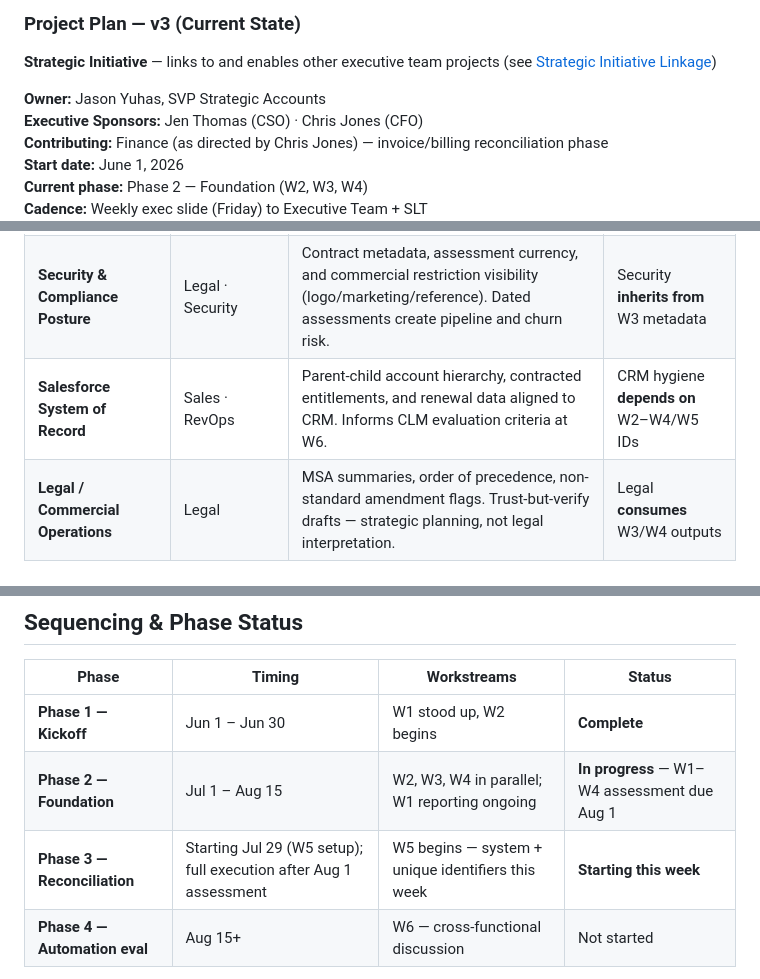
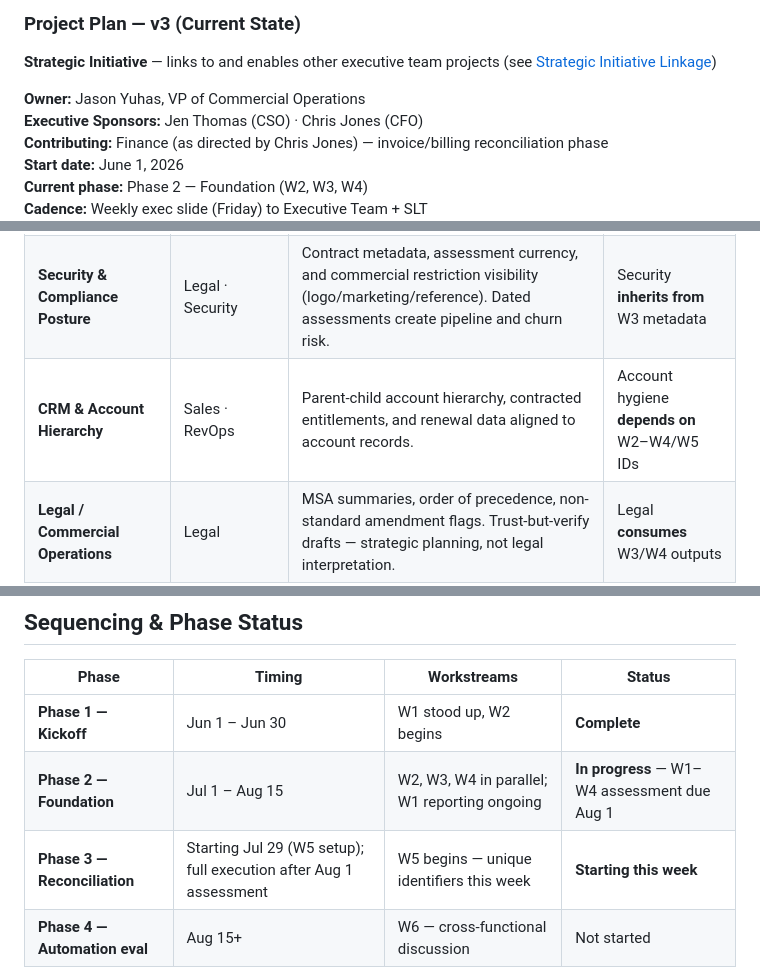
Before and after one commit to jlthomas5516/Seller-Onboarding-, a Markdown page: docs/AI-Contract-Reconciliation-Project-Plan.md, 3 parts joined by grey strips. GitHub-like rendering.

```diff
--- a/docs/AI-Contract-Reconciliation-Project-Plan.md
+++ b/docs/AI-Contract-Reconciliation-Project-Plan.md
@@ -3,7 +3,7 @@
 
 **Strategic Initiative** — links to and enables other executive team projects (see [Strategic Initiative Linkage](#strategic-initiative-linkage))
 
-**Owner:** Jason Yuhas, SVP Strategic Accounts
+**Owner:** Jason Yuhas, VP of Commercial Operations
 **Executive Sponsors:** Jen Thomas (CSO) · Chris Jones (CFO)
 **Contributing:** Finance (as directed by Chris Jones) — invoice/billing reconciliation phase
 **Start date:** June 1, 2026
@@ -48,7 +48,7 @@ The end state is an **AI-powered contract intelligence repository**, not a docum
 | **AI RevOps Maturity** | Sales · Finance · RevOps | Foundational contract intelligence layer for AI-assisted account planning, forecasting, and workflow automation across the revenue org. | AI RevOps **enabled by** full initiative |
 | **Billing & Revenue Integrity** | Finance (Chris Jones) | Contracted vs. deployed vs. billed view (W5). Surfaces change orders, adds, price increases, and billing exposure. Supports revenue recognition and audit readiness. | Finance **depends on** W5 |
 | **Security & Compliance Posture** | Legal · Security | Contract metadata, assessment currency, and commercial restriction visibility (logo/marketing/reference). Dated assessments create pipeline and churn risk. | Security **inherits from** W3 metadata |
-| **Salesforce System of Record** | Sales · RevOps | Parent-child account hierarchy, contracted entitlements, and renewal data aligned to CRM. Informs CLM evaluation criteria at W6. | CRM hygiene **depends on** W2–W4/W5 IDs |
+| **CRM & Account Hierarchy** | Sales · RevOps | Parent-child account hierarchy, contracted entitlements, and renewal data aligned to account records. | Account hygiene **depends on** W2–W4/W5 IDs |
 | **Legal / Commercial Operations** | Legal | MSA summaries, order of precedence, non-standard amendment flags. Trust-but-verify drafts — strategic planning, not legal interpretation. | Legal **consumes** W3/W4 outputs |
 | **Customer Success / Deployment Alignment** | CS · Professional Services | Contracted vs. deployed comparison — programs, workflows, use cases, volumes. Identifies entitlement gaps and expansion whitespace. | CS **depends on** W4; validated in W5 |
 
@@ -60,7 +60,7 @@ The end state is an **AI-powered contract intelligence repository**, not a docum
 |---|---|---|---|
 | **Phase 1 — Kickoff** | Jun 1 – Jun 30 | W1 stood up, W2 begins | **Complete** |
 | **Phase 2 — Foundation** | Jul 1 – Aug 15 | W2, W3, W4 in parallel; W1 reporting ongoing | **In progress** — W1–W4 assessment due Aug 1 |
-| **Phase 3 — Reconciliation** | Starting Jul 29 (W5 setup); full execution after Aug 1 assessment | W5 begins — system + unique identifiers this week | **Starting this week** |
+| **Phase 3 — Reconciliation** | Starting Jul 29 (W5 setup); full execution after Aug 1 assessment | W5 begins — unique identifiers this week | **Starting this week** |
 | **Phase 4 — Automation eval** | Aug 15+ | W6 — cross-functional discussion | Not started |
 
 > Cross-functional automation discussions (W6) begin **after** the foundational data set is clean — not before.
```
Also changed, not shown: other parts of docs/AI-Contract-Reconciliation-Project-Plan.md (+6 -19 lines).
